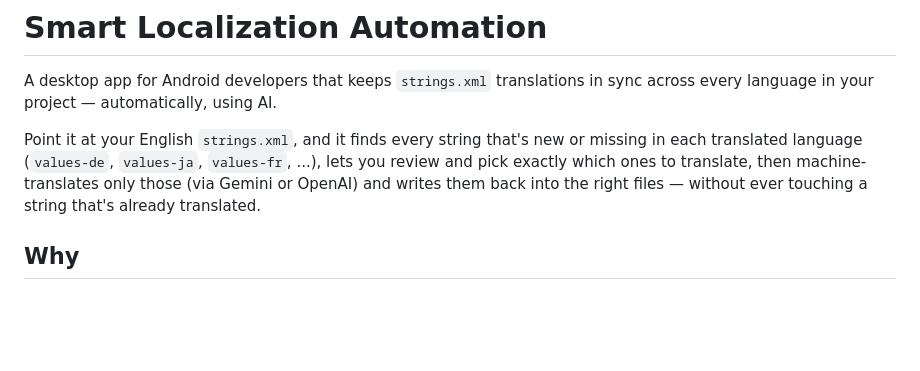
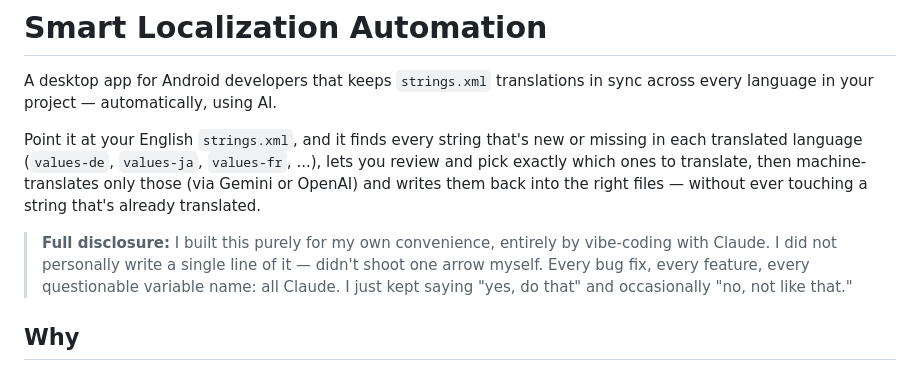
Before and after one commit to adnaanaeem/Automate-Localization, a Markdown page: README.md, the part around the change. GitHub-like rendering; blank space fills up the shorter version.

Commit message:
README: add vibe-coding disclosure

```diff
--- a/README.md
+++ b/README.md
@@ -9,6 +9,8 @@ or missing in each translated language (`values-de`, `values-ja`, `values-fr`,
 machine-translates only those (via Gemini or OpenAI) and writes them back
 into the right files — without ever touching a string that's already
 translated.
+
+> **Full disclosure:** I built this purely for my own convenience, entirely by vibe-coding with Claude. I did not personally write a single line of it — didn't shoot one arrow myself. Every bug fix, every feature, every questionable variable name: all Claude. I just kept saying "yes, do that" and occasionally "no, not like that."
 
 ## Why
 
```
